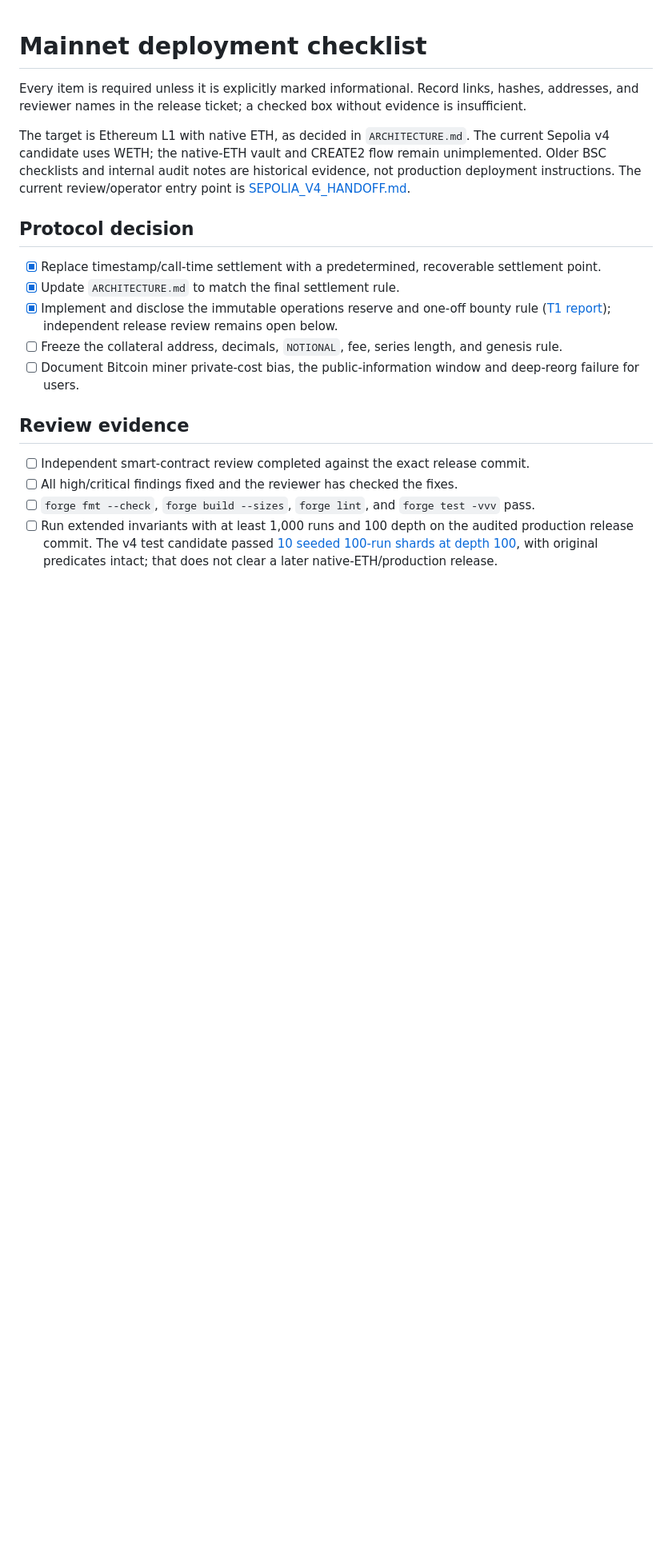
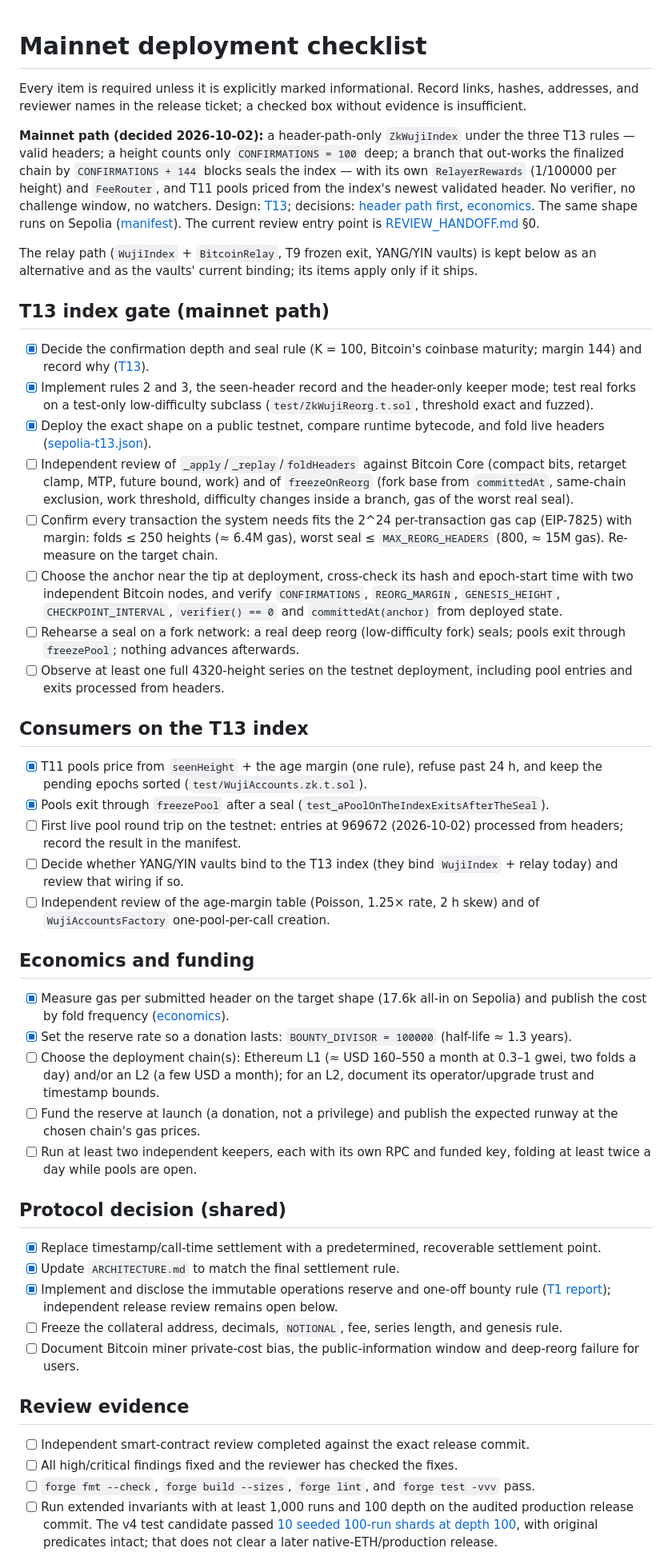
Before and after one commit to MM-sheng/wuji, a Markdown page: docs/MAINNET_CHECKLIST.md, the part around one of its changes. Shown at 80% size. GitHub-like rendering; blank space fills up the shorter version.

Commit message:
Mainnet checklist: T13 path first (index gate, consumers, economics)
The checklist targeted the relay pair with native-ETH vaults. The mainnet path
is now the header-only ZkWujiIndex under the T13 rules, so it leads with that
path's gate (rules review, gas-cap margins, anchor checks, a seal rehearsal),
its consumers (pools on the seen header, the open vault-binding question) and
the economics (chain choice, reserve funding, two independent keepers), with
done items linked to evidence. The relay-path items stay as the alternative.

Co-Authored-By: Claude Opus 5.5 <noreply@anthropic.com>

```diff
--- a/docs/MAINNET_CHECKLIST.md
+++ b/docs/MAINNET_CHECKLIST.md
@@ -3,12 +3,46 @@
 Every item is required unless it is explicitly marked informational. Record links, hashes, addresses,
 and reviewer names in the release ticket; a checked box without evidence is insufficient.
 
-The target is Ethereum L1 with native ETH, as decided in `ARCHITECTURE.md`. The current Sepolia v4
-candidate uses WETH; the native-ETH vault and CREATE2 flow remain unimplemented. Older BSC checklists
-and internal audit notes are historical evidence, not production deployment instructions.
-The current review/operator entry point is [SEPOLIA_V4_HANDOFF.md](tasks/SEPOLIA_V4_HANDOFF.md).
+**Mainnet path (decided 2026-10-02):** a header-path-only `ZkWujiIndex` under the three T13 rules — valid
+headers; a height counts only `CONFIRMATIONS = 100` deep; a branch that out-works the finalized chain by
+`CONFIRMATIONS + 144` blocks seals the index — with its own `RelayerRewards` (1/100000 per height) and
+`FeeRouter`, and T11 pools priced from the index's newest validated header. No verifier, no challenge
+window, no watchers. Design: [T13](tasks/T13_ZK_REORG_EXIT.md); decisions:
+[header path first](decisions/2026-10-02-header-path-first.md), [economics](decisions/2026-10-02-submitter-economics.md).
+The same shape runs on Sepolia ([manifest](../contracts/deployments/sepolia-t13.json)). The current review entry
+point is [REVIEW_HANDOFF.md](tasks/REVIEW_HANDOFF.md) §0.
 
-## Protocol decision
+The relay path (`WujiIndex` + `BitcoinRelay`, T9 frozen exit, YANG/YIN vaults) is kept below as an alternative
+and as the vaults' current binding; its items apply only if it ships.
+
+## T13 index gate (mainnet path)
+
+- [x] Decide the confirmation depth and seal rule (K = 100, Bitcoin's coinbase maturity; margin 144) and record why ([T13](tasks/T13_ZK_REORG_EXIT.md)).
+- [x] Implement rules 2 and 3, the seen-header record and the header-only keeper mode; test real forks on a test-only low-difficulty subclass (`test/ZkWujiReorg.t.sol`, threshold exact and fuzzed).
+- [x] Deploy the exact shape on a public testnet, compare runtime bytecode, and fold live headers ([sepolia-t13.json](../contracts/deployments/sepolia-t13.json)).
+- [ ] Independent review of `_apply`/`_replay`/`foldHeaders` against Bitcoin Core (compact bits, retarget clamp, MTP, future bound, work) and of `freezeOnReorg` (fork base from `committedAt`, same-chain exclusion, work threshold, difficulty changes inside a branch, gas of the worst real seal).
+- [ ] Confirm every transaction the system needs fits the 2^24 per-transaction gas cap (EIP-7825) with margin: folds ≤ 250 heights (≈ 6.4M gas), worst seal ≤ `MAX_REORG_HEADERS` (800, ≈ 15M gas). Re-measure on the target chain.
+- [ ] Choose the anchor near the tip at deployment, cross-check its hash and epoch-start time with two independent Bitcoin nodes, and verify `CONFIRMATIONS`, `REORG_MARGIN`, `GENESIS_HEIGHT`, `CHECKPOINT_INTERVAL`, `verifier() == 0` and `committedAt(anchor)` from deployed state.
+- [ ] Rehearse a seal on a fork network: a real deep reorg (low-difficulty fork) seals; pools exit through `freezePool`; nothing advances afterwards.
+- [ ] Observe at least one full 4320-height series on the testnet deployment, including pool entries and exits processed from headers.
+
+## Consumers on the T13 index
+
+- [x] T11 pools price from `seenHeight` + the age margin (one rule), refuse past 24 h, and keep the pending epochs sorted (`test/WujiAccounts.zk.t.sol`).
+- [x] Pools exit through `freezePool` after a seal (`test_aPoolOnTheIndexExitsAfterTheSeal`).
+- [ ] First live pool round trip on the testnet: entries at 969672 (2026-10-02) processed from headers; record the result in the manifest.
+- [ ] Decide whether YANG/YIN vaults bind to the T13 index (they bind `WujiIndex` + relay today) and review that wiring if so.
+- [ ] Independent review of the age-margin table (Poisson, 1.25× rate, 2 h skew) and of `WujiAccountsFactory` one-pool-per-call creation.
+
+## Economics and funding
+
+- [x] Measure gas per submitted header on the target shape (17.6k all-in on Sepolia) and publish the cost by fold frequency ([economics](decisions/2026-10-02-submitter-economics.md)).
+- [x] Set the reserve rate so a donation lasts: `BOUNTY_DIVISOR = 100000` (half-life ≈ 1.3 years).
+- [ ] Choose the deployment chain(s): Ethereum L1 (≈ USD 160–550 a month at 0.3–1 gwei, two folds a day) and/or an L2 (a few USD a month); for an L2, document its operator/upgrade trust and timestamp bounds.
+- [ ] Fund the reserve at launch (a donation, not a privilege) and publish the expected runway at the chosen chain's gas prices.
+- [ ] Run at least two independent keepers, each with its own RPC and funded key, folding at least twice a day while pools are open.
+
+## Protocol decision (shared)
 
 - [x] Replace timestamp/call-time settlement with a predetermined, recoverable settlement point.
 - [x] Update `ARCHITECTURE.md` to match the final settlement rule.
```
Also changed, not shown: other parts of docs/MAINNET_CHECKLIST.md (+2 -2 lines).
